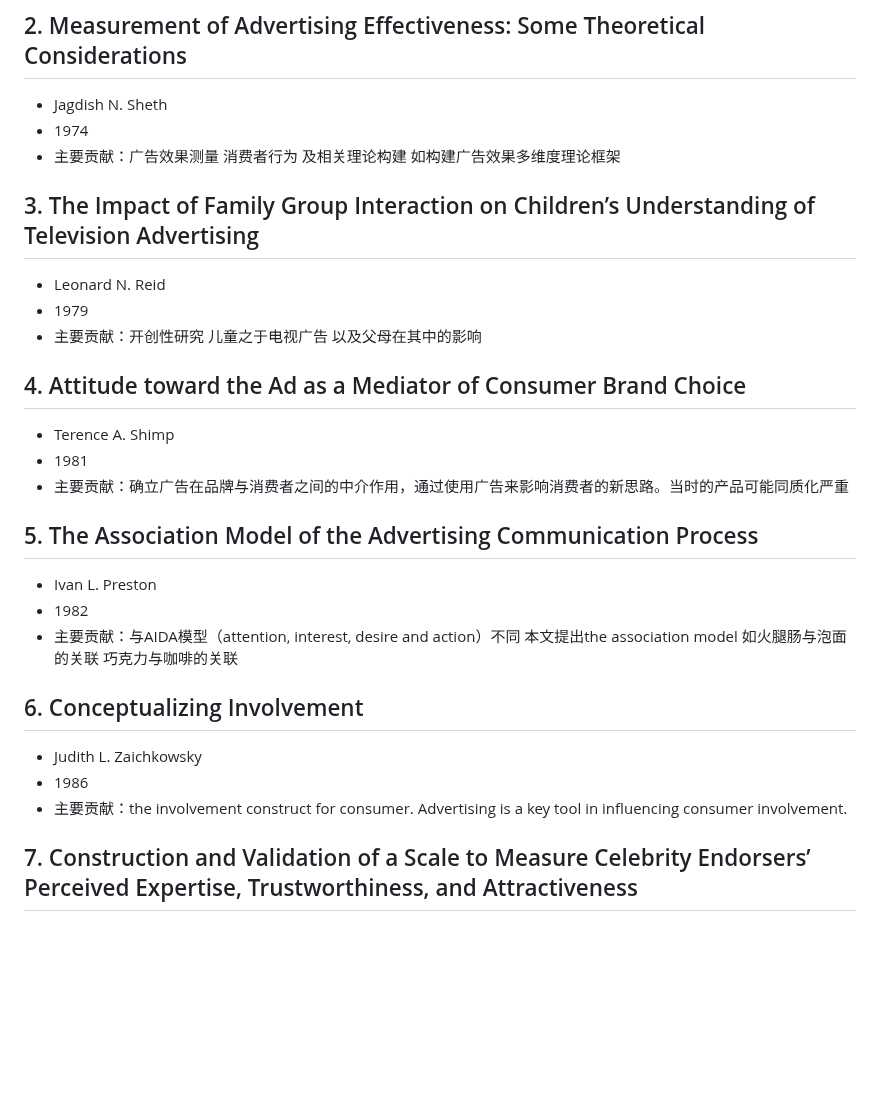
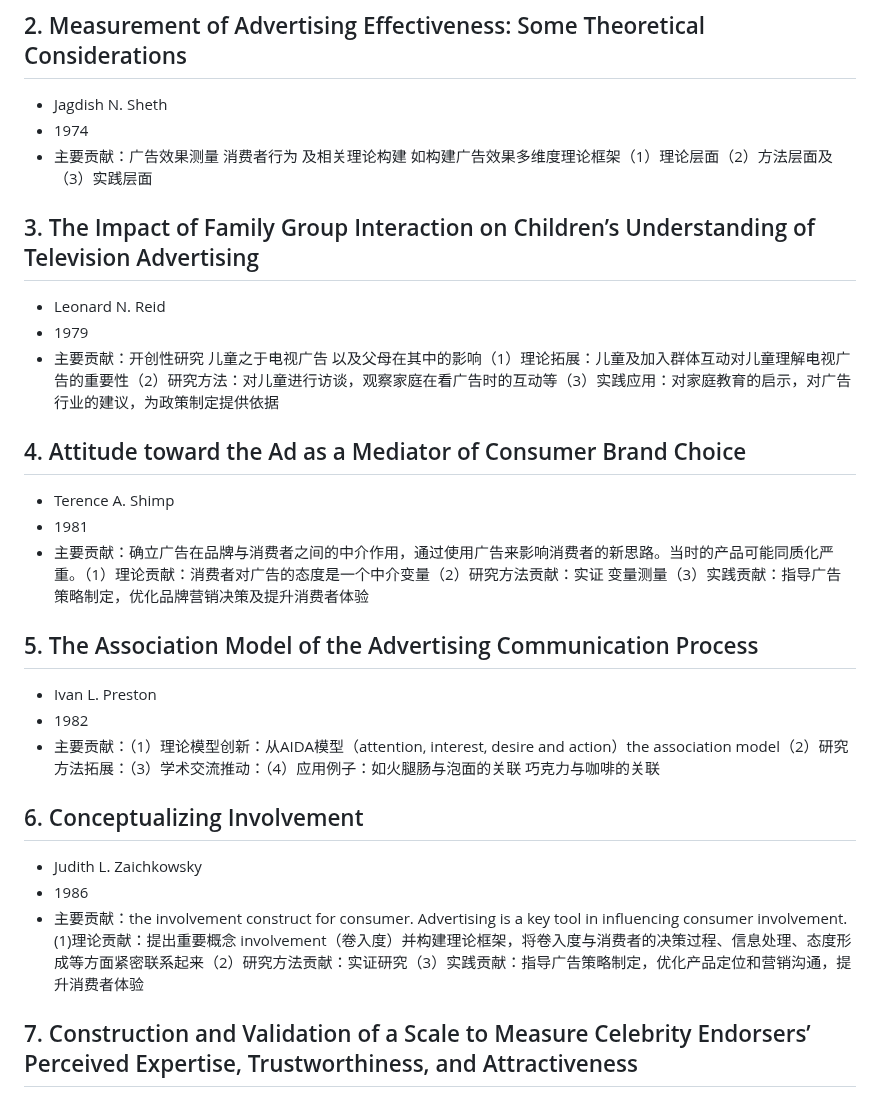
Before and after one commit to algmon/suanfamama-wei-research, a Markdown page: references.papers.3.md, the part around the change. Drawn GitHub-style; blank space fills up the shorter version.

Commit message:
Study JA best papers in 50 years - Update the contribution section

```diff
--- a/references.papers.3.md
+++ b/references.papers.3.md
@@ -13,27 +13,27 @@
 ## 2. Measurement of Advertising Effectiveness: Some Theoretical Considerations
 * Jagdish N. Sheth
 * 1974
-* 主要贡献：广告效果测量 消费者行为 及相关理论构建 如构建广告效果多维度理论框架
+* 主要贡献：广告效果测量 消费者行为 及相关理论构建 如构建广告效果多维度理论框架（1）理论层面（2）方法层面及（3）实践层面
 
 ## 3. The Impact of Family Group Interaction on Children’s Understanding of Television Advertising
 * Leonard N. Reid
 * 1979
-* 主要贡献：开创性研究 儿童之于电视广告 以及父母在其中的影响
+* 主要贡献：开创性研究 儿童之于电视广告 以及父母在其中的影响（1）理论拓展：儿童及加入群体互动对儿童理解电视广告的重要性（2）研究方法：对儿童进行访谈，观察家庭在看广告时的互动等（3）实践应用：对家庭教育的启示，对广告行业的建议，为政策制定提供依据
 
 ## 4. Attitude toward the Ad as a Mediator of Consumer Brand Choice
 * Terence A. Shimp
 * 1981
-* 主要贡献：确立广告在品牌与消费者之间的中介作用，通过使用广告来影响消费者的新思路。当时的产品可能同质化严重
+* 主要贡献：确立广告在品牌与消费者之间的中介作用，通过使用广告来影响消费者的新思路。当时的产品可能同质化严重。（1）理论贡献：消费者对广告的态度是一个中介变量（2）研究方法贡献：实证 变量测量（3）实践贡献：指导广告策略制定，优化品牌营销决策及提升消费者体验
 
 ## 5. The Association Model of the Advertising Communication Process
 * Ivan L. Preston
 * 1982
-* 主要贡献：与AIDA模型（attention, interest, desire and action）不同 本文提出the association model 如火腿肠与泡面的关联 巧克力与咖啡的关联
+* 主要贡献：（1）理论模型创新：从AIDA模型（attention, interest, desire and action）the association model（2）研究方法拓展：（3）学术交流推动：（4）应用例子：如火腿肠与泡面的关联 巧克力与咖啡的关联
 
 ## 6. Conceptualizing Involvement
 * Judith L. Zaichkowsky
 * 1986
-* 主要贡献：the involvement construct for consumer. Advertising is a key tool in influencing consumer involvement.
+* 主要贡献：the involvement construct for consumer. Advertising is a key tool in influencing consumer involvement.(1)理论贡献：提出重要概念 involvement（卷入度）并构建理论框架，将卷入度与消费者的决策过程、信息处理、态度形成等方面紧密联系起来（2）研究方法贡献：实证研究（3）实践贡献：指导广告策略制定，优化产品定位和营销沟通，提升消费者体验
 
 ## 7. Construction and Validation of a Scale to Measure Celebrity Endorsers’ Perceived Expertise, Trustworthiness, and Attractiveness
 * Roobina Ohanian
```
